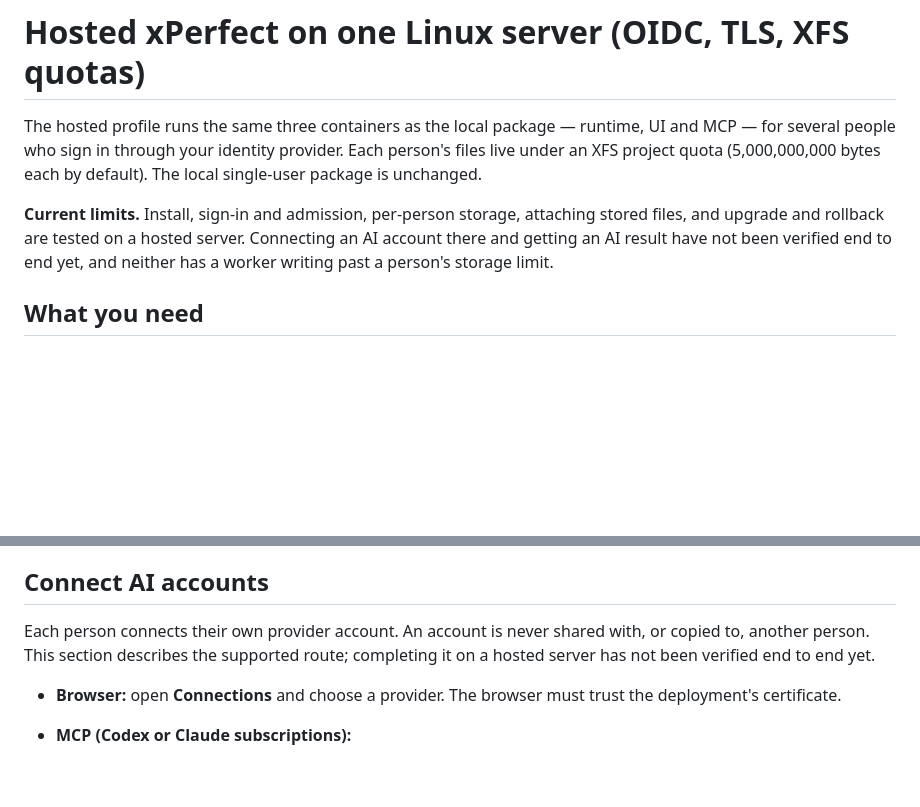
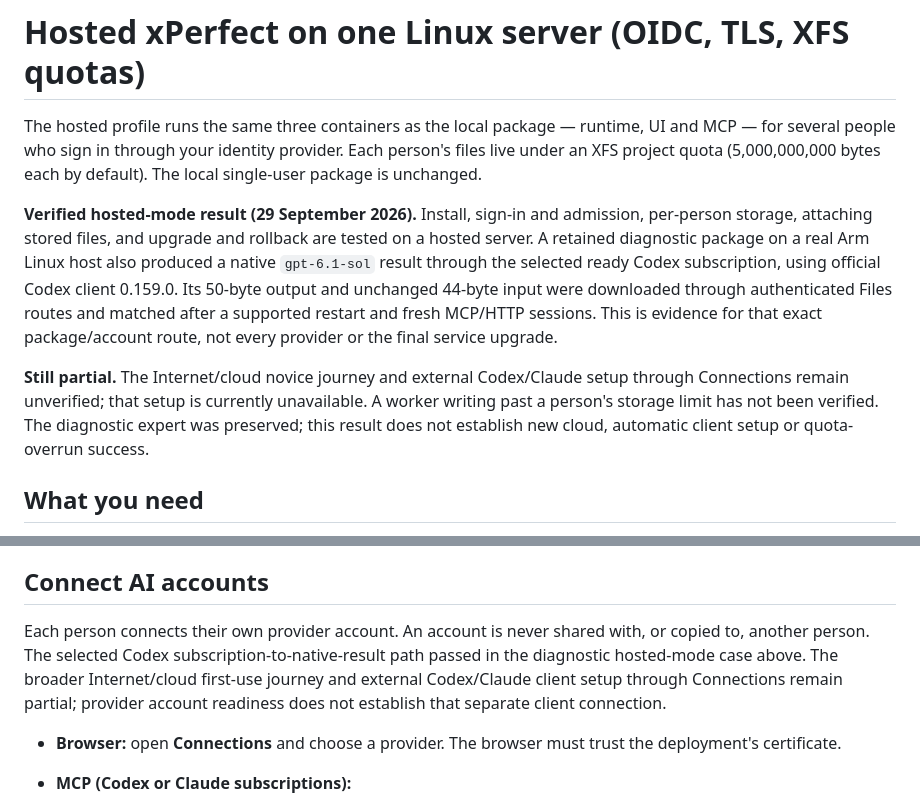
Before and after one commit to xPerfectAI/xPerfect, a Markdown page: docs/deployment-hosted.md, 2 parts joined by grey strips. Drawn GitHub-style; blank space fills up the shorter version.

Commit message:
docs: distinguish verified hosted native results from cloud setup limits

```diff
--- a/docs/deployment-hosted.md
+++ b/docs/deployment-hosted.md
@@ -2,7 +2,9 @@
 
 The hosted profile runs the same three containers as the local package — runtime, UI and MCP — for several people who sign in through your identity provider. Each person's files live under an XFS project quota (5,000,000,000 bytes each by default). The local single-user package is unchanged.
 
-**Current limits.** Install, sign-in and admission, per-person storage, attaching stored files, and upgrade and rollback are tested on a hosted server. Connecting an AI account there and getting an AI result have not been verified end to end yet, and neither has a worker writing past a person's storage limit.
+**Verified hosted-mode result (29 September 2026).** Install, sign-in and admission, per-person storage, attaching stored files, and upgrade and rollback are tested on a hosted server. A retained diagnostic package on a real Arm Linux host also produced a native `gpt-6.1-sol` result through the selected ready Codex subscription, using official Codex client 0.159.0. Its 50-byte output and unchanged 44-byte input were downloaded through authenticated Files routes and matched after a supported restart and fresh MCP/HTTP sessions. This is evidence for that exact package/account route, not every provider or the final service upgrade.
+
+**Still partial.** The Internet/cloud novice journey and external Codex/Claude setup through Connections remain unverified; that setup is currently unavailable. A worker writing past a person's storage limit has not been verified. The diagnostic expert was preserved; this result does not establish new cloud, automatic client setup or quota-overrun success.
 
 ## What you need
 
@@ -125,8 +127,10 @@ The first returns `"status":"ok"`. The second names your MCP URL and issuer. The
 ## Connect AI accounts
 
 Each person connects their own provider account. An account is never shared with, or copied
-to, another person. This section describes the supported route; completing it on a hosted server has
-not been verified end to end yet.
+to, another person. The selected Codex subscription-to-native-result path passed in the diagnostic
+hosted-mode case above. The broader Internet/cloud first-use journey and external Codex/Claude
+client setup through Connections remain partial; provider account readiness does not establish
+that separate client connection.
 
 - **Browser:** open **Connections** and choose a provider. The browser must trust the
   deployment's certificate.
```
